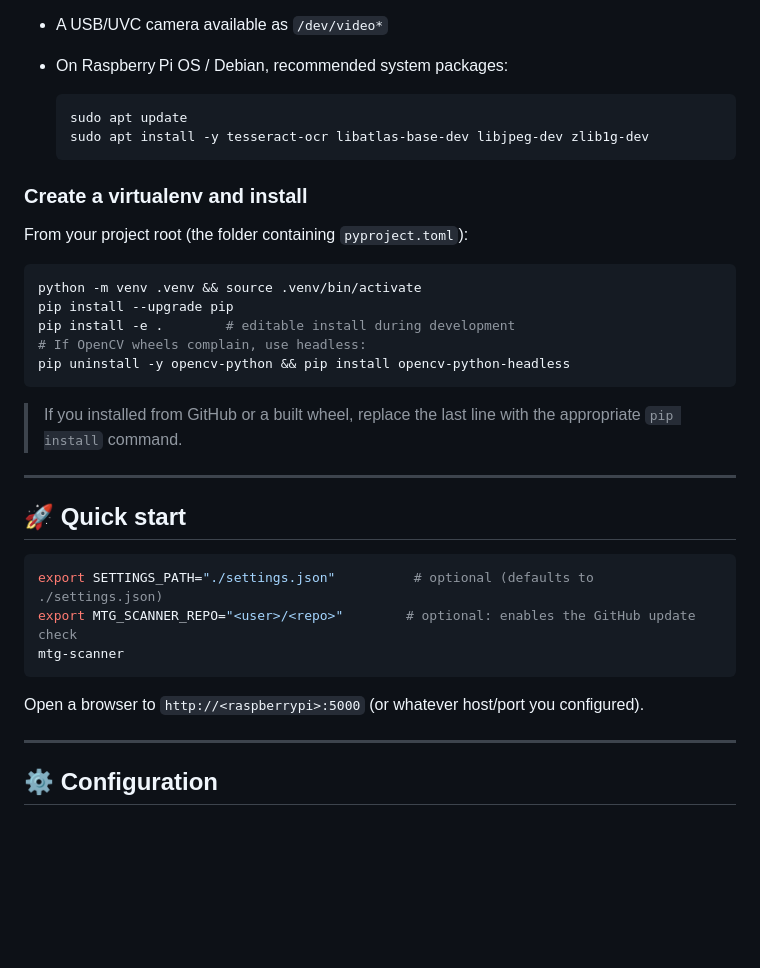
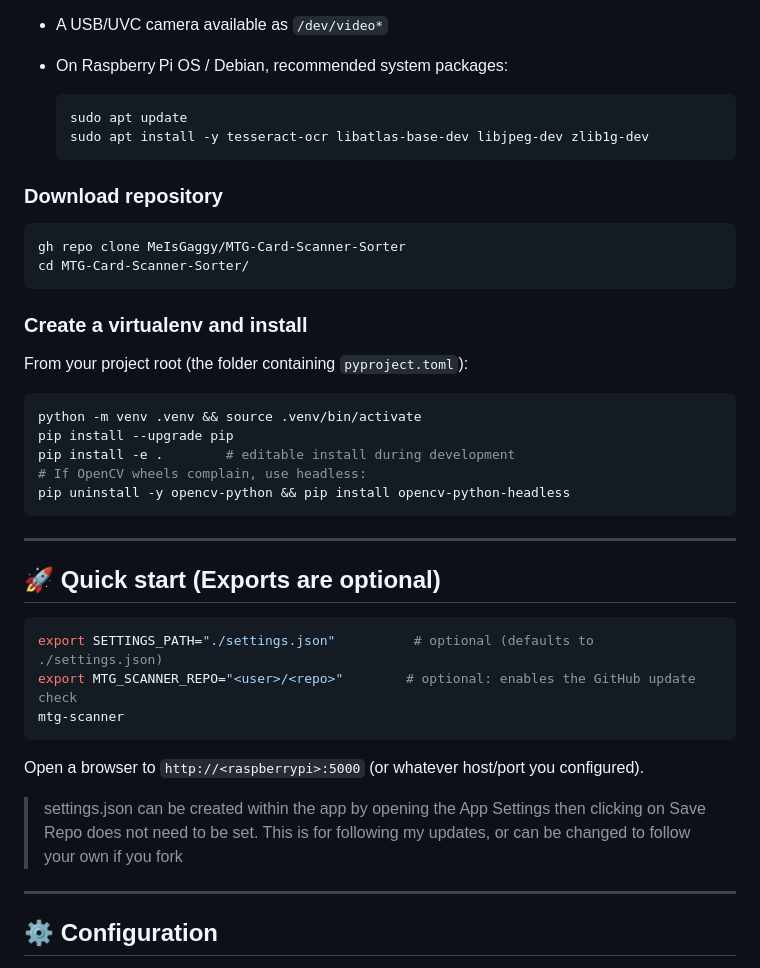
Before and after one commit to MeIsGaggy/MTG-Card-Scanner-Sorter, a Markdown page: README.md, the part around the change. GitHub-like rendering; blank space fills up the shorter version.

Commit message:
Updated installation steps in README

````diff
--- a/README.md
+++ b/README.md
@@ -38,6 +38,12 @@ A fast, Raspberry Pi–friendly web app for scanning Magic: The Gathering card
   sudo apt install -y tesseract-ocr libatlas-base-dev libjpeg-dev zlib1g-dev
   ```
 
+### Download repository
+```bash
+gh repo clone MeIsGaggy/MTG-Card-Scanner-Sorter
+cd MTG-Card-Scanner-Sorter/
+```
+
 ### Create a virtualenv and install
 
 From your project root (the folder containing `pyproject.toml`):
@@ -50,11 +56,9 @@ pip install -e .        # editable install during development
 pip uninstall -y opencv-python && pip install opencv-python-headless
 ```
 
-> If you installed from GitHub or a built wheel, replace the last line with the appropriate `pip install` command.
-
 ---
 
-## 🚀 Quick start
+## 🚀 Quick start (Exports are optional)
 
 ```bash
 export SETTINGS_PATH="./settings.json"          # optional (defaults to ./settings.json)
@@ -63,6 +67,9 @@ mtg-scanner
 ```
 
 Open a browser to `http://<raspberrypi>:5000` (or whatever host/port you configured).
+
+> settings.json can be created within the app by opening the App Settings then clicking on Save
+> Repo does not need to be set. This is for following my updates, or can be changed to follow your own if you fork
 
 ---
 
````
